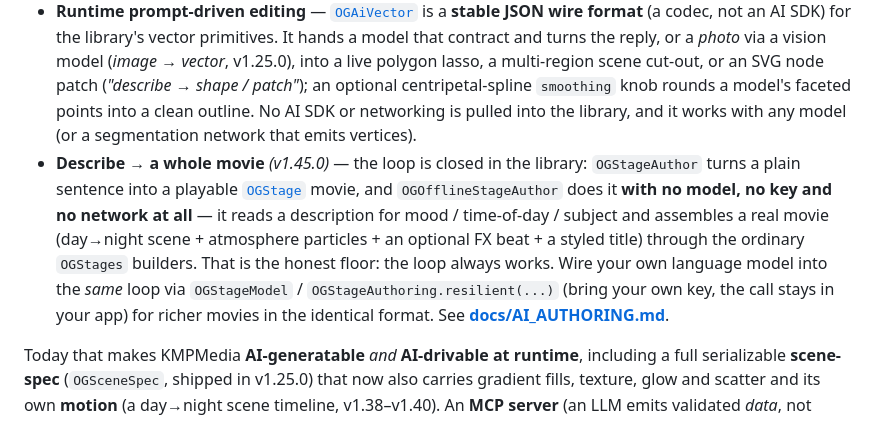
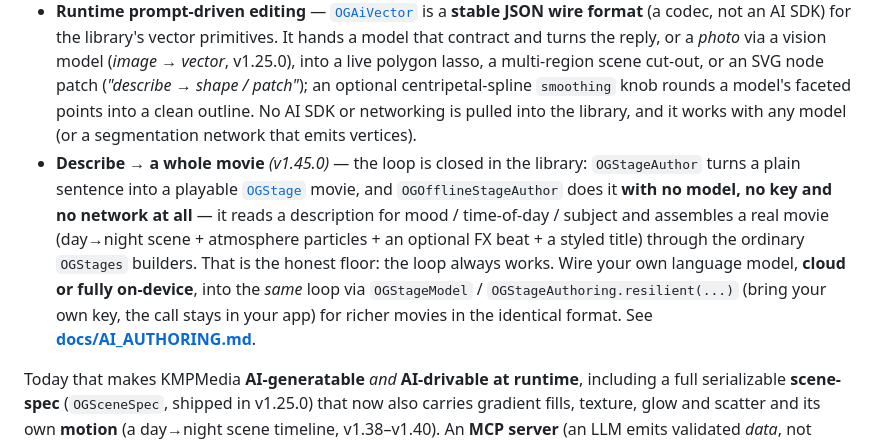
Before and after one commit to SolidKeyAB/kmpmedia, a Markdown page: README.md, the part around one of its changes. GitHub-like rendering.

```diff
--- a/README.md
+++ b/README.md
@@ -61,7 +61,7 @@ KMPMedia is built to be **generated correctly by AI coding assistants**, not jus
 - **Agent-ready docs in the repo** — a machine-readable [`llms.txt`](llms.txt) API index and an [AI coding guide](docs/AI_GUIDE.md) with prompt→snippet examples.
 - **Grounded in published research** — it's small and dependency-free, but not ad-hoc: every procedural feature maps to a named algorithm/paper (centripetal Catmull-Rom, OKLab, simplex/fBm, fractal lightning, median-cut + Floyd–Steinberg + LZW, Douglas–Peucker, xorshift, …). See [**docs/ACADEMIC_FOUNDATIONS.md**](docs/ACADEMIC_FOUNDATIONS.md).
 - **Runtime prompt-driven editing** — [`OGAiVector`](docs/AI_HOOKS.md) is a **stable JSON wire format** (a codec, not an AI SDK) for the library's vector primitives. It hands a model that contract and turns the reply, or a *photo* via a vision model (*image → vector*, v1.25.0), into a live polygon lasso, a multi-region scene cut-out, or an SVG node patch (*"describe → shape / patch"*); an optional centripetal-spline `smoothing` knob rounds a model's faceted points into a clean outline. No AI SDK or networking is pulled into the library, and it works with any model (or a segmentation network that emits vertices).
-- **Describe → a whole movie** *(v1.45.0)* — the loop is closed in the library: `OGStageAuthor` turns a plain sentence into a playable [`OGStage`](docs/STAGE.md) movie, and `OGOfflineStageAuthor` does it **with no model, no key and no network at all** — it reads a description for mood / time-of-day / subject and assembles a real movie (day→night scene + atmosphere particles + an optional FX beat + a styled title) through the ordinary `OGStages` builders. That is the honest floor: the loop always works. Wire your own language model into the *same* loop via `OGStageModel` / `OGStageAuthoring.resilient(...)` (bring your own key, the call stays in your app) for richer movies in the identical format. See [**docs/AI_AUTHORING.md**](docs/AI_AUTHORING.md).
+- **Describe → a whole movie** *(v1.45.0)* — the loop is closed in the library: `OGStageAuthor` turns a plain sentence into a playable [`OGStage`](docs/STAGE.md) movie, and `OGOfflineStageAuthor` does it **with no model, no key and no network at all** — it reads a description for mood / time-of-day / subject and assembles a real movie (day→night scene + atmosphere particles + an optional FX beat + a styled title) through the ordinary `OGStages` builders. That is the honest floor: the loop always works. Wire your own language model, **cloud or fully on-device**, into the *same* loop via `OGStageModel` / `OGStageAuthoring.resilient(...)` (bring your own key, the call stays in your app) for richer movies in the identical format. See [**docs/AI_AUTHORING.md**](docs/AI_AUTHORING.md).
 
 Today that makes KMPMedia **AI-generatable** *and* **AI-drivable at runtime**, including a full serializable **scene-spec** (`OGSceneSpec`, shipped in v1.25.0) that now also carries gradient fills, texture, glow and scatter and its own **motion** (a day→night scene timeline, v1.38–v1.40). An **MCP server** (an LLM emits validated *data*, not Kotlin, and previews it before writing code) remains on the roadmap to make it fully **AI-ready**.
 
```
Also changed, not shown: other parts of README.md (+1 -1 lines), docs/AI_AUTHORING.md (+99 -1 lines).
